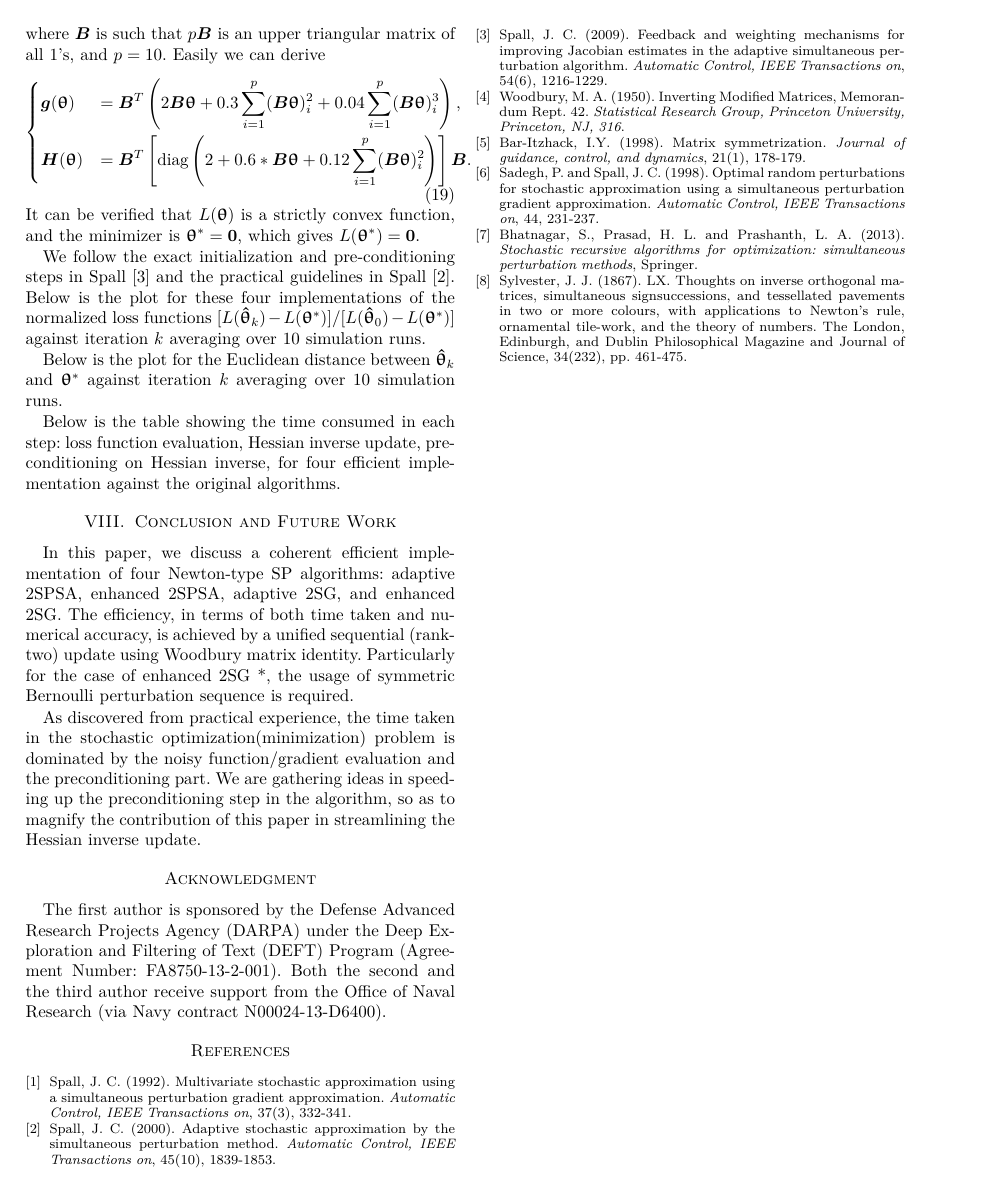
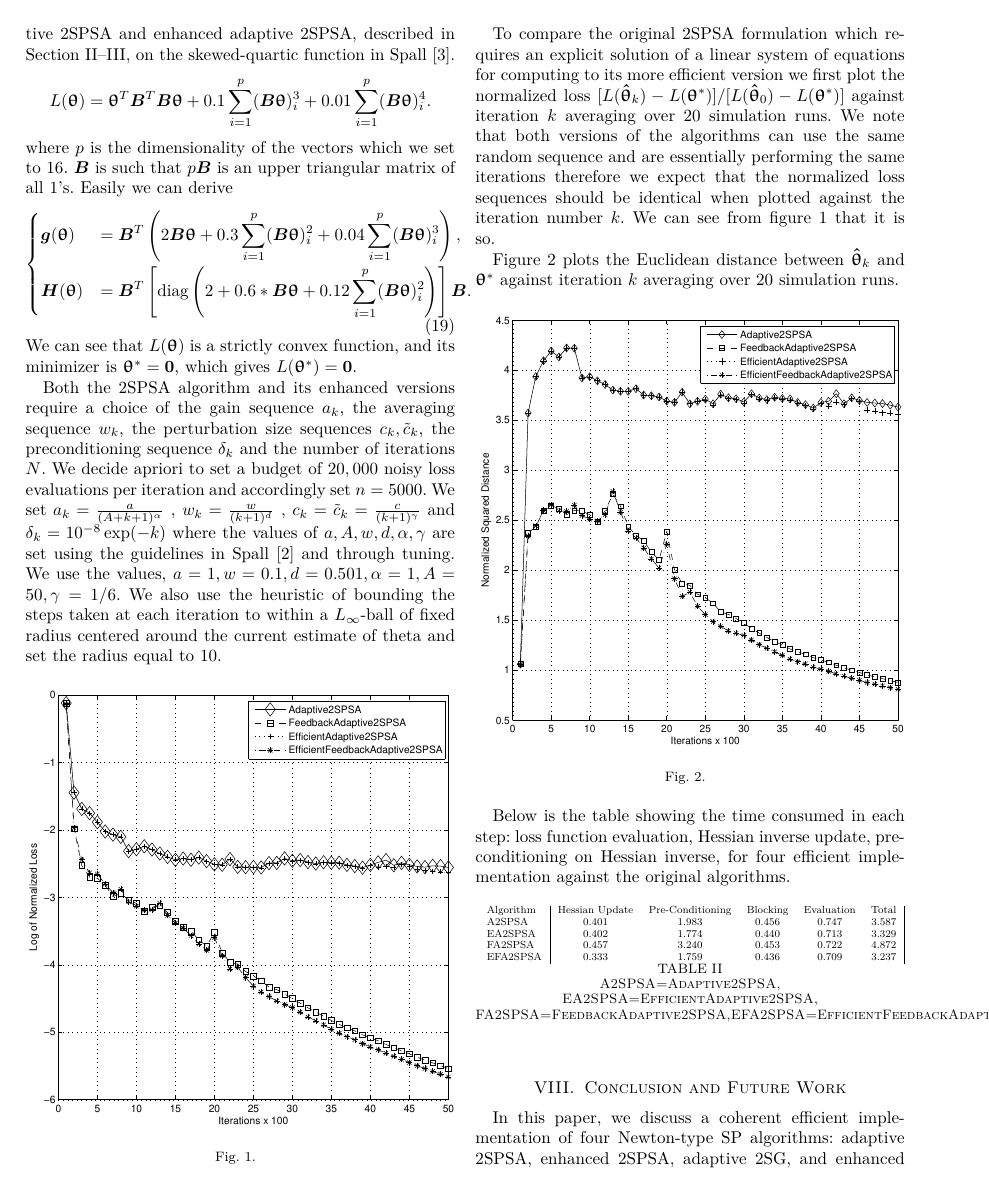
Before and after one commit to se4u/FASPSA, a LaTeX paper (tex/faspsa.tex): page 4 of 4 before the commit and page 4 of 5 after it. Compiled offline with pdfLaTeX.

Commit message:
Update tex.

```diff
--- a/tex/faspsa.tex
+++ b/tex/faspsa.tex
@@ -429,34 +441,88 @@ skew-quartic function in Spall~\cite{Spall2009}.
+proposed updates for the case of adaptive 2SPSA and enhanced adaptive
+2SPSA, described in Section~\ref{2SPSA}--\ref{Enhanced 2SPSA}, on the
+skewed-quartic function in Spall~\cite{Spall2009}.
 \begin{equation*}
   L(\bm{\uptheta})=\bm{\uptheta}^{T}\bm{B}^{T}\bm{B}\bm{\uptheta}+0.1
   \sum_{i=1}^{p} (\bm{B}\bm{\uptheta})_i^3 +0.01 \sum_{i=1}^{p}
   (\bm{B}\bm{\uptheta})_i^4.
-\end{equation*} where $\bm{B}$ is such that $p\bm{B}$ is an
-upper triangular matrix of all 1's, and $p=10$. Easily we can derive
+\end{equation*}
+where $p$ is the dimensionality of the vectors which we set to $16$.
+$\bm{B}$ is such that $p\bm{B}$ is an
+upper triangular matrix of all 1's.
+Easily we can derive
 \begin{equation}
   \begin{dcases} \bm{g}(\bm{\uptheta})&=\bm{B}^{T}\left(
       2\bm{B}\bm{\uptheta}+0.3 \sum_{i=1}^{p}(\bm{B}\bm{\uptheta})_i^2 +0.04\sum_{i=1}^{p}(\bm{B}\bm{\uptheta})_i^3\right),\\
     \bm{H}(\bm{\uptheta})&=\bm{B}^{T}\left[\text{diag}\left(2+0.6*\bm{B}\bm{\uptheta}+0.12\sum_{i=1}^{p}(\bm{B}\bm{\uptheta})_i^2\right)\right]\bm{B}.\\
   \end{dcases}
-\end{equation} It can be verified that $L(\bm{\uptheta})$ is a
-strictly convex function, and the minimizer is
+\end{equation}
+We can see that $L(\bm{\uptheta})$ is a
+strictly convex function, and its minimizer is
 $\bm{\uptheta}^{*}=\bm{0}$, which gives $L(\bm{\uptheta}^{*})=\bm{0}$.
 
-We follow the exact initialization and pre-conditioning steps
-in Spall~\cite{Spall2009} and the practical guidelines in Spall
-\cite{Spall2000}. Below is the plot for these four implementations of
-the normalized loss functions
+Both the 2SPSA algorithm and its enhanced versions require a choice of
+the gain sequence $a_k$, the averaging sequence $w_k$,
+the perturbation size sequences $c_k, \tilde{c}_k$, the preconditioning
+sequence $\delta_k$ and the number of iterations $N$. We decide apriori to
+set a budget of $20,000$ noisy loss evaluations per iteration and
+accordingly set $n=5000$. We set
+$a_k = \frac{a}{(A + k + 1)^\alpha}$
+, $w_k = \frac{w}{(k+1)^d}$
+, $c_k = \tilde{c}_k = \frac{c}{(k+1)^\gamma}$
+and $\delta_k = 10^{-8}\exp(-k)$
+where the values of $a, A, w, d, \alpha, \gamma$ are set using the
+guidelines in Spall~\cite{Spall2000} and through tuning. We use the values,
+$a=1, w=0.1, d=0.501, \alpha=1, A=50, \gamma=1/6$. We also use the heuristic of
+bounding the steps taken at each iteration to within a $L_{\infty}$-ball of
+fixed radius centered around the current estimate of theta and set the
+radius equal to 10.
+
+\begin{figure}[htbp]
+  \centering
+  \includegraphics[width=1\columnwidth]{../res/NoNoise_normalized_loss_per_iteration.pdf}
+  \caption{}
+  \label{fig:normalizedloss}
+\end{figure}
+
+\newcommand{\nruns}[0]{20\ }
+To compare the original 2SPSA formulation which requires an explicit
+solution of a linear system of equations for computing to its more efficient
+version we first plot the normalized loss
 $[L(\htheta_k)-L(\bm{\uptheta}^{*})]/[L(\htheta_0)-L(\bm{\uptheta}^{*})]$
-against iteration $k$ averaging over 10 simulation runs.
+against iteration $k$ averaging over \nruns simulation runs. We note that
+both versions of the algorithms can use the same random sequence and
+are essentially performing the same iterations therefore we expect
+that the normalized loss sequences should be identical when plotted
+against the iteration number $k$. We can see from figure~\ref{fig:normalizedloss}
+that it is so.
 
-
-Below is the plot for the Euclidean distance between
+Figure~\ref{fig:dist} plots the Euclidean distance between
 $\htheta_k$ and $\bm{\uptheta}^{*}$ against iteration $k$ averaging
-over 10 simulation runs.
+over \nruns simulation runs.
+\begin{figure}[htbp]
+  \centering
+  \includegraphics[width=1\columnwidth]{../res/NoNoise_normalized_squared_distance_per_iteration.pdf}
+  \caption{}
+  \label{fig:dist}
+\end{figure}
 
 Below is the table showing the time consumed in each step:
 loss function evaluation, Hessian inverse update, pre-conditioning on
 Hessian inverse, for four efficient implementation against the
 original algorithms.
+\begin{table}[htbp]
+  \centering
+  \resizebox{\columnwidth}{!}{
+  \begin{tabular}{l|ccccc|}
+    Algorithm & Hessian Update & Pre-Conditioning & Blocking &Evaluation & Total\\
+    A2SPSA     & 0.401   & 1.983   & 0.456   & 0.747   & 3.587 \\
+    EA2SPSA    & 0.402   & 1.774   & 0.440   & 0.713   & 3.329 \\
+    FA2SPSA    & 0.457   & 3.240   & 0.453   & 0.722   & 4.872 \\
+    EFA2SPSA    & 0.333   & 1.759   & 0.436   & 0.709   & 3.237 \\
+  \end{tabular}}
+  \caption{A2SPSA=Adaptive2SPSA, EA2SPSA=EfficientAdaptive2SPSA, FA2SPSA=FeedbackAdaptive2SPSA,EFA2SPSA=EfficientFeedbackAdaptive2SPSA}
+  \label{tab:time}
+\end{table}
 
 \section{Conclusion and Future Work} In this paper, we discuss
 a coherent efficient implementation of four Newton-type SP algorithms:
```
Also changed, not shown: tex/faspsa.tex (44 more changed lines).
